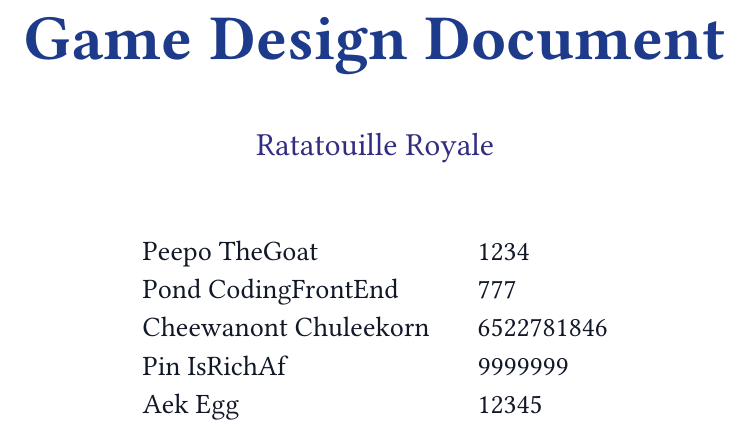
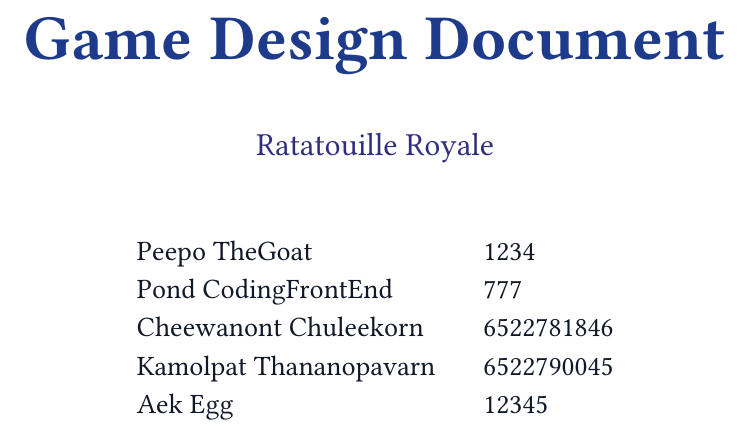
Before and after one commit to WingedSeal/ratatouille-royale, a Typst document (main.typ): part of page 1 of 12, cut so that both start at the same text. Compiled offline with Typst 0.15; a missing font is replaced by an installed copy or a similar font.

Commit message:
feat: add Kamolpat

```diff
--- a/main.typ
+++ b/main.typ
@@ -8,7 +8,7 @@
     "Peepo TheGoat 1234",
     "Pond CodingFrontEnd 777",
     "Cheewanont Chuleekorn 6522781846",
-    "Pin IsRichAf 9999999",
+    "Kamolpat Thananopavarn 6522790045",
     "Aek Egg 12345"
   ),
 )
```
